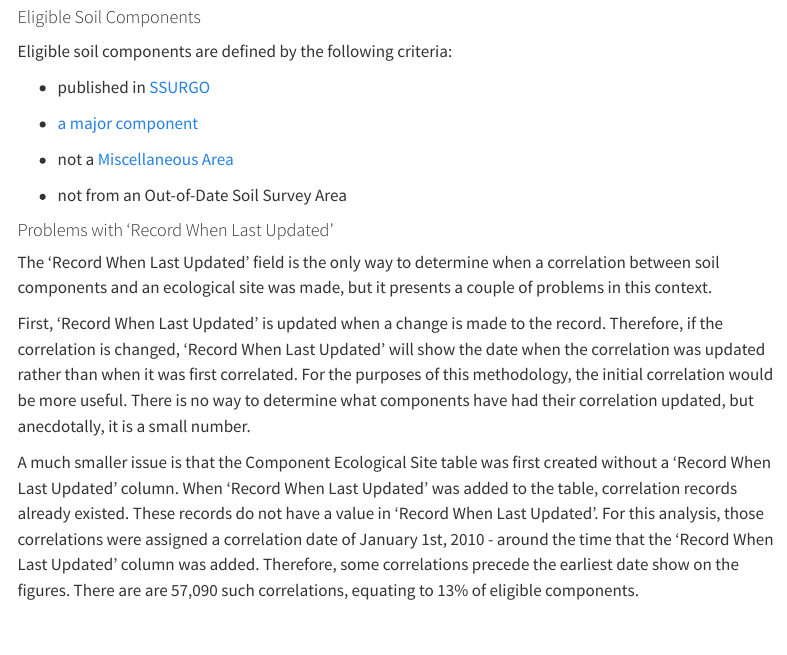
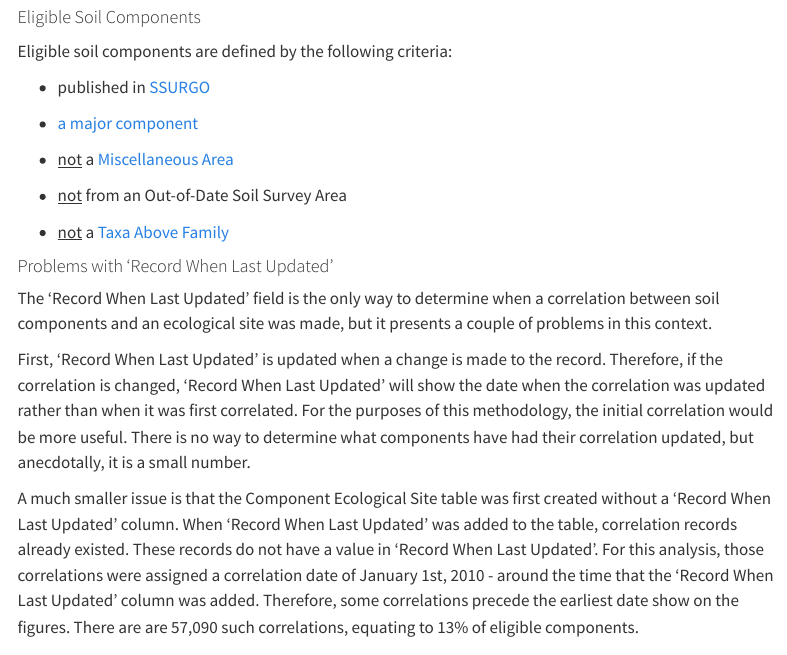
Before and after one commit to natearoe/es-projects, a Quarto document (index.qmd): the page in a window 1100 px wide, from 2770 px down. Rendered offline with R 4.5, knitr and Pandoc in place of Quarto, with nearby package versions; menus at the side of the page are left out.

Commit message:
update eligible components

```diff
--- a/index.qmd
+++ b/index.qmd
@@ -57,9 +57,11 @@ Eligible soil components are defined by the following criteria:
 
 -   [a major component](https://www.nrcs.usda.gov/sites/default/files/2022-09/SSM-ch4.pdf)
 
--   not a [Miscellaneous Area](https://www.nrcs.usda.gov/sites/default/files/2022-09/SSM-ch4.pdf)
+-   [not]{.underline} a [Miscellaneous Area](#0)
 
--   not from an Out-of-Date Soil Survey Area
+-   [not]{.underline} from an Out-of-Date Soil Survey Area
+
+-   [not]{.underline} a [Taxa Above Family](#0)
 
 #### Problems with 'Record When Last Updated'
 
```
Also changed, not shown: docs/search.json, 1 other file.
